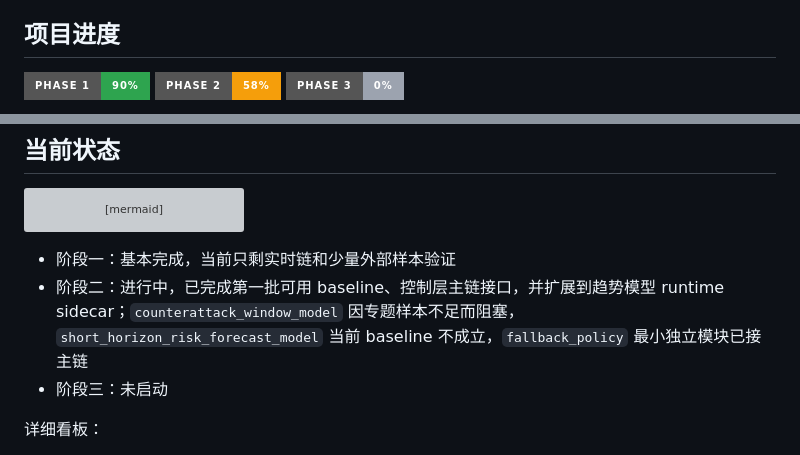
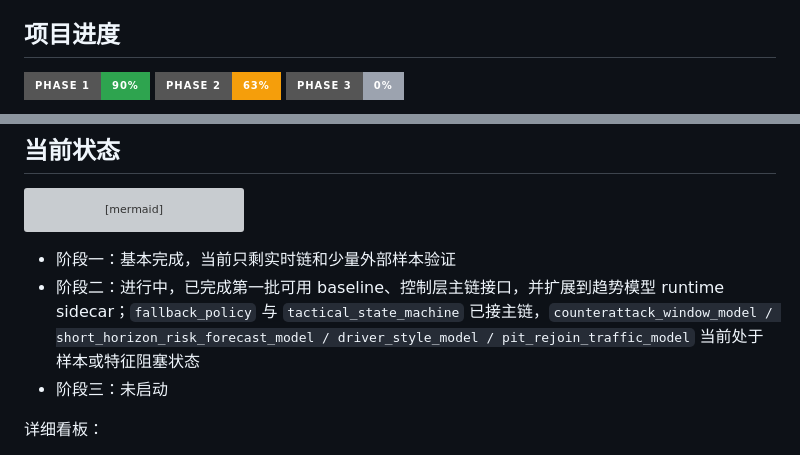
Before and after one commit to Sn55555/Asurada, a Markdown page: README.md, 2 parts joined by grey strips. Rendered like a GitHub page; badges without logos; grey boxes are pictures that could not be loaded.

Commit message:
Update phase-two progress boards

````diff
--- a/README.md
+++ b/README.md
@@ -7,7 +7,7 @@
 ## 项目进度
 
 ![Phase 1](https://img.shields.io/badge/Phase%201-90%25-2ea44f?style=for-the-badge)
-![Phase 2](https://img.shields.io/badge/Phase%202-58%25-f59e0b?style=for-the-badge)
+![Phase 2](https://img.shields.io/badge/Phase%202-63%25-f59e0b?style=for-the-badge)
 ![Phase 3](https://img.shields.io/badge/Phase%203-0%25-9ca3af?style=for-the-badge)
 
 ```mermaid
@@ -29,7 +29,7 @@ flowchart TB
 ```
 
 - 阶段一：基本完成，当前只剩实时链和少量外部样本验证
-- 阶段二：进行中，已完成第一批可用 baseline、控制层主链接口，并扩展到趋势模型 runtime sidecar；`counterattack_window_model` 因专题样本不足而阻塞，`short_horizon_risk_forecast_model` 当前 baseline 不成立，`fallback_policy` 最小独立模块已接主链
+- 阶段二：进行中，已完成第一批可用 baseline、控制层主链接口，并扩展到趋势模型 runtime sidecar；`fallback_policy` 与 `tactical_state_machine` 已接主链，`counterattack_window_model / short_horizon_risk_forecast_model / driver_style_model / pit_rejoin_traffic_model` 当前处于样本或特征阻塞状态
 - 阶段三：未启动
 
 详细看板：
````
Also changed, not shown: other parts of README.md (+1 -1 lines), PROJECT_PROGRESS.md (+19 -7 lines), asurada-core/STATUS.md (+3 -3 lines).
